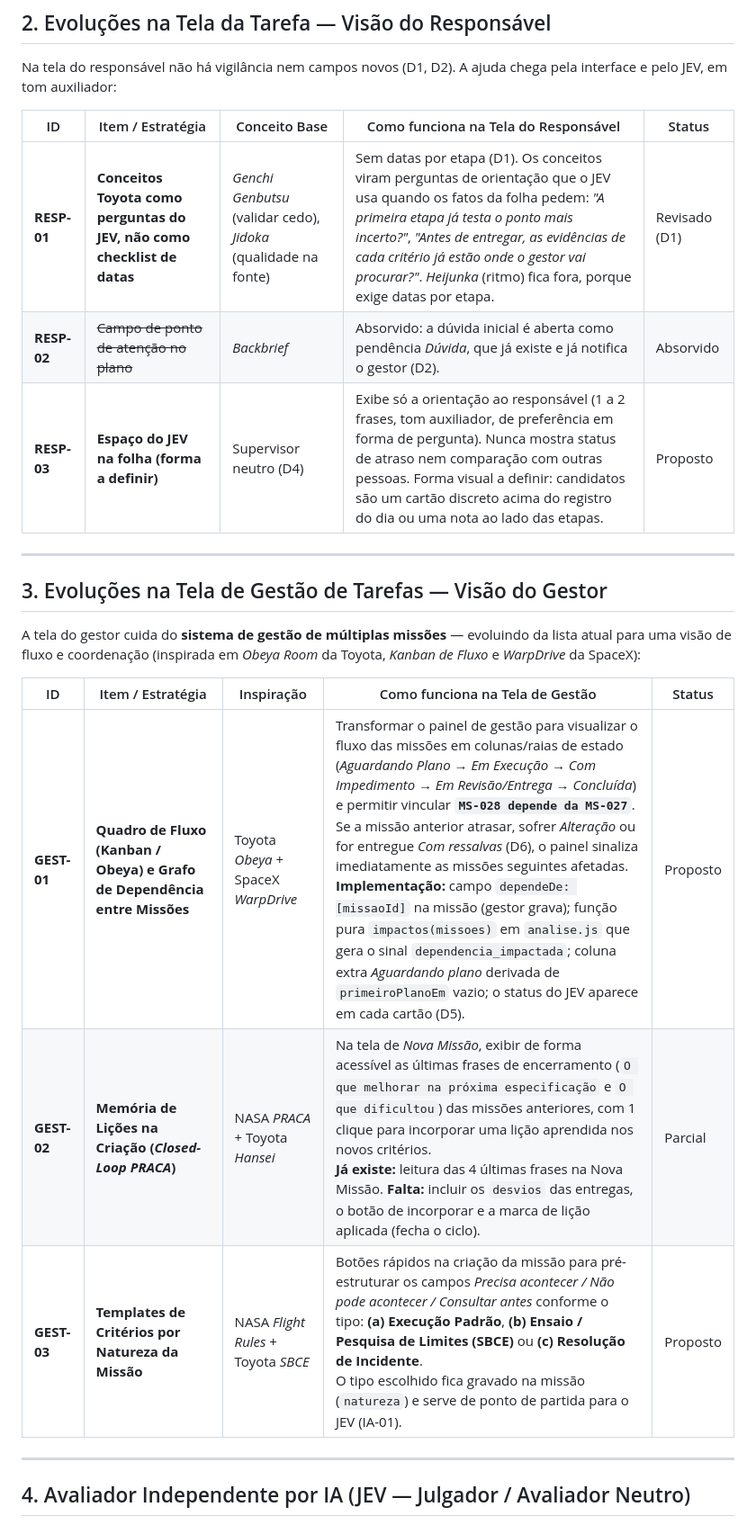
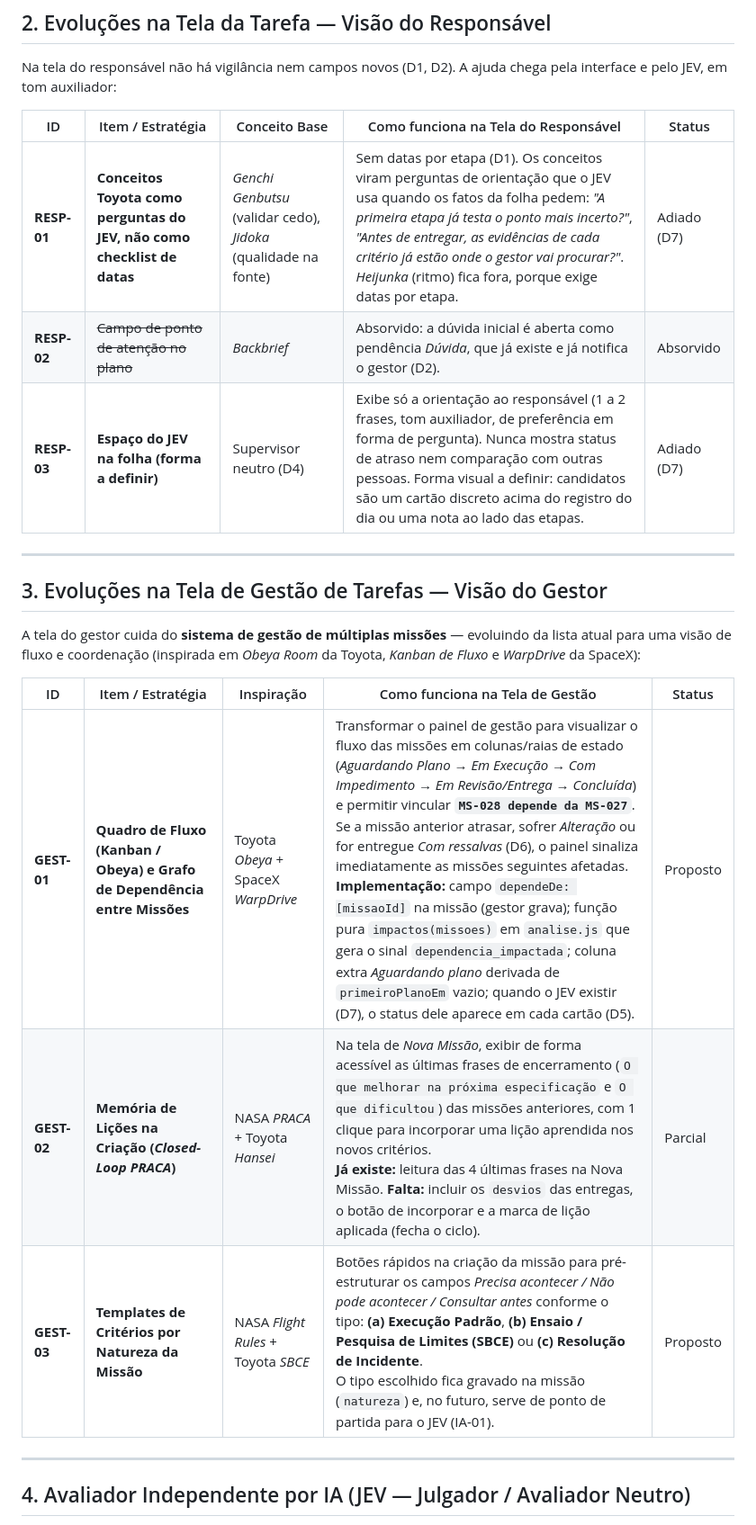
Before and after one commit to BR-Tavares/Tarefas-build, a Markdown page: BACKLOG.md, the part around one of its changes. Shown at 90% size. GitHub-like rendering.

```diff
--- a/BACKLOG.md
+++ b/BACKLOG.md
@@ -49,9 +59,9 @@ Na tela do responsável não há vigilância nem campos novos (D1, D2). A ajuda
 
 | ID | Item / Estratégia | Conceito Base | Como funciona na Tela do Responsável | Status |
 |---|---|---|---|---|
-| **RESP-01** | **Conceitos Toyota como perguntas do JEV, não como checklist de datas** | *Genchi Genbutsu* (validar cedo), *Jidoka* (qualidade na fonte) | Sem datas por etapa (D1). Os conceitos viram perguntas de orientação que o JEV usa quando os fatos da folha pedem: *"A primeira etapa já testa o ponto mais incerto?"*, *"Antes de entregar, as evidências de cada critério já estão onde o gestor vai procurar?"*. *Heijunka* (ritmo) fica fora, porque exige datas por etapa. | Revisado (D1) |
+| **RESP-01** | **Conceitos Toyota como perguntas do JEV, não como checklist de datas** | *Genchi Genbutsu* (validar cedo), *Jidoka* (qualidade na fonte) | Sem datas por etapa (D1). Os conceitos viram perguntas de orientação que o JEV usa quando os fatos da folha pedem: *"A primeira etapa já testa o ponto mais incerto?"*, *"Antes de entregar, as evidências de cada critério já estão onde o gestor vai procurar?"*. *Heijunka* (ritmo) fica fora, porque exige datas por etapa. | Adiado (D7) |
 | **RESP-02** | ~~Campo de ponto de atenção no plano~~ | *Backbrief* | Absorvido: a dúvida inicial é aberta como pendência *Dúvida*, que já existe e já notifica o gestor (D2). | Absorvido |
-| **RESP-03** | **Espaço do JEV na folha (forma a definir)** | Supervisor neutro (D4) | Exibe só a orientação ao responsável (1 a 2 frases, tom auxiliador, de preferência em forma de pergunta). Nunca mostra status de atraso nem comparação com outras pessoas. Forma visual a definir: candidatos são um cartão discreto acima do registro do dia ou uma nota ao lado das etapas. | Proposto |
+| **RESP-03** | **Espaço do JEV na folha (forma a definir)** | Supervisor neutro (D4) | Exibe só a orientação ao responsável (1 a 2 frases, tom auxiliador, de preferência em forma de pergunta). Nunca mostra status de atraso nem comparação com outras pessoas. Forma visual a definir: candidatos são um cartão discreto acima do registro do dia ou uma nota ao lado das etapas. | Adiado (D7) |
 
 ---
 
@@ -61,9 +71,9 @@ A tela do gestor cuida do **sistema de gestão de múltiplas missões** — evol
 
 | ID | Item / Estratégia | Inspiração | Como funciona na Tela de Gestão | Status |
 |---|---|---|---|---|
-| **GEST-01** | **Quadro de Fluxo (Kanban / Obeya) e Grafo de Dependência entre Missões** | Toyota *Obeya* + SpaceX *WarpDrive* | Transformar o painel de gestão para visualizar o fluxo das missões em colunas/raias de estado (*Aguardando Plano → Em Execução → Com Impedimento → Em Revisão/Entrega → Concluída*) e permitir vincular **`MS-028 depende da MS-027`**. Se a missão anterior atrasar, sofrer *Alteração* ou for entregue *Com ressalvas* (D6), o painel sinaliza imediatamente as missões seguintes afetadas.<br>**Implementação:** campo `dependeDe: [missaoId]` na missão (gestor grava); função pura `impactos(missoes)` em `analise.js` que gera o sinal `dependencia_impactada`; coluna extra *Aguardando plano* derivada de `primeiroPlanoEm` vazio; o status do JEV aparece em cada cartão (D5). | Proposto |
+| **GEST-01** | **Quadro de Fluxo (Kanban / Obeya) e Grafo de Dependência entre Missões** | Toyota *Obeya* + SpaceX *WarpDrive* | Transformar o painel de gestão para visualizar o fluxo das missões em colunas/raias de estado (*Aguardando Plano → Em Execução → Com Impedimento → Em Revisão/Entrega → Concluída*) e permitir vincular **`MS-028 depende da MS-027`**. Se a missão anterior atrasar, sofrer *Alteração* ou for entregue *Com ressalvas* (D6), o painel sinaliza imediatamente as missões seguintes afetadas.<br>**Implementação:** campo `dependeDe: [missaoId]` na missão (gestor grava); função pura `impactos(missoes)` em `analise.js` que gera o sinal `dependencia_impactada`; coluna extra *Aguardando plano* derivada de `primeiroPlanoEm` vazio; quando o JEV existir (D7), o status dele aparece em cada cartão (D5). | Proposto |
 | **GEST-02** | **Memória de Lições na Criação (*Closed-Loop PRACA*)** | NASA *PRACA* + Toyota *Hansei* | Na tela de *Nova Missão*, exibir de forma acessível as últimas frases de encerramento (`O que melhorar na próxima especificação` e `O que dificultou`) das missões anteriores, com 1 clique para incorporar uma lição aprendida nos novos critérios.<br>**Já existe:** leitura das 4 últimas frases na Nova Missão. **Falta:** incluir os `desvios` das entregas, o botão de incorporar e a marca de lição aplicada (fecha o ciclo). | Parcial |
-| **GEST-03** | **Templates de Critérios por Natureza da Missão** | NASA *Flight Rules* + Toyota *SBCE* | Botões rápidos na criação da missão para pré-estruturar os campos *Precisa acontecer / Não pode acontecer / Consultar antes* conforme o tipo: **(a) Execução Padrão**, **(b) Ensaio / Pesquisa de Limites (SBCE)** ou **(c) Resolução de Incidente**.<br>O tipo escolhido fica gravado na missão (`natureza`) e serve de ponto de partida para o JEV (IA-01). | Proposto |
+| **GEST-03** | **Templates de Critérios por Natureza da Missão** | NASA *Flight Rules* + Toyota *SBCE* | Botões rápidos na criação da missão para pré-estruturar os campos *Precisa acontecer / Não pode acontecer / Consultar antes* conforme o tipo: **(a) Execução Padrão**, **(b) Ensaio / Pesquisa de Limites (SBCE)** ou **(c) Resolução de Incidente**.<br>O tipo escolhido fica gravado na missão (`natureza`) e, no futuro, serve de ponto de partida para o JEV (IA-01). | Proposto |
 
 ---
 
```
Also changed, not shown: other parts of BACKLOG.md (+13 -11 lines).
